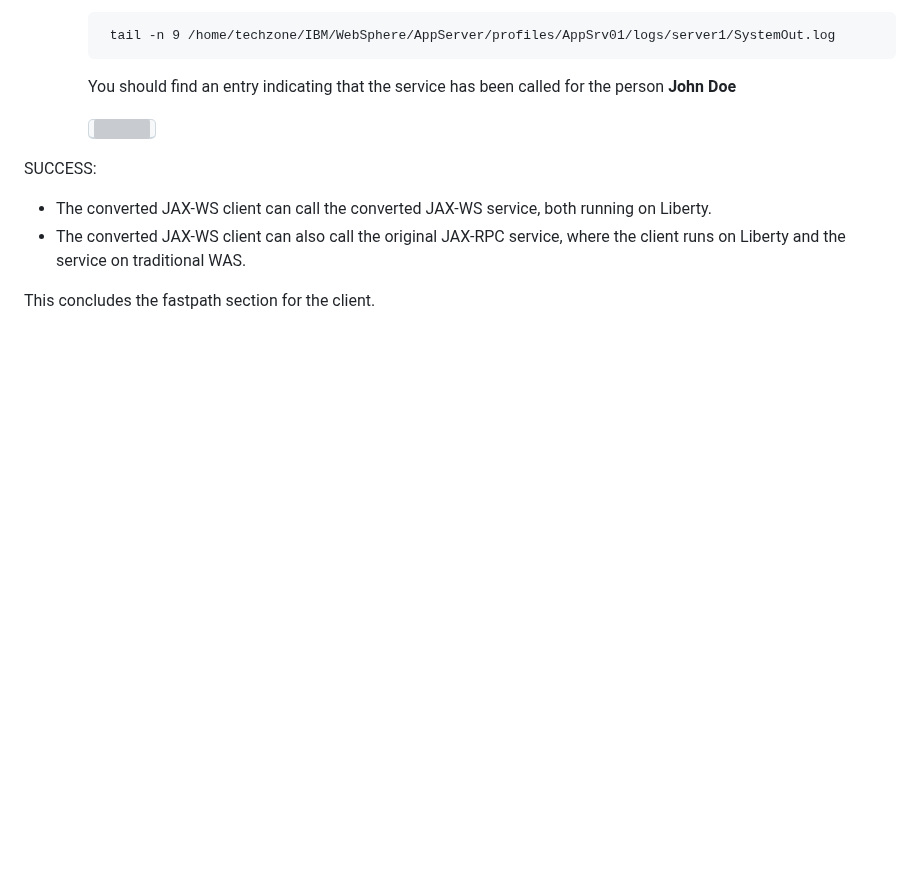
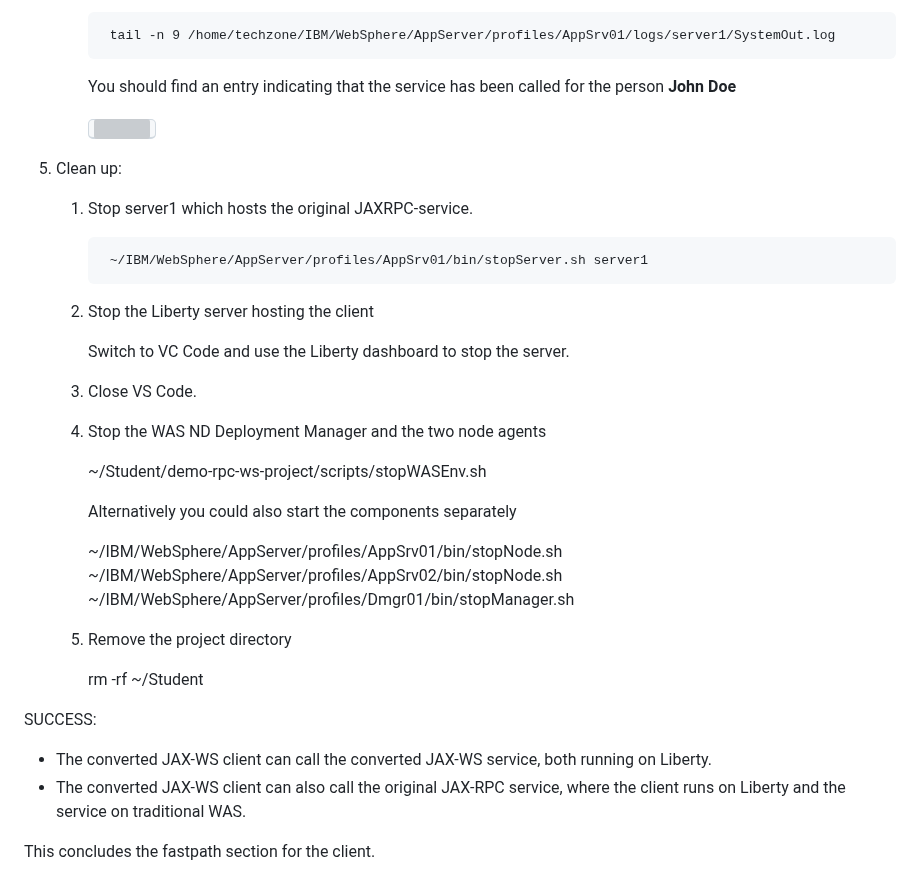
Before and after one commit to LarsBesselmann/JAX-RPC_Demo, a Markdown page: README.md, the part around the change. Rendered like a GitHub page; blank space fills up the shorter version; grey boxes are pictures that could not be loaded.

Commit message:
Update lab

```diff
--- a/README.md
+++ b/README.md
@@ -602,6 +602,32 @@ As the steps for the conversion of the JAX-RPC-CLient are the same as for the JA
 
 		<kbd>![](./images/media/AMADevTools_JAXRCP_client_ModernizedToLiberty_08.png)</kbd>
 
+5. Clean up:
+
+	1. Stop server1 which hosts the original JAXRPC-service.
+
+			~/IBM/WebSphere/AppServer/profiles/AppSrv01/bin/stopServer.sh server1
+
+	2. Stop the Liberty server hosting the client
+
+		Switch to VC Code and use the Liberty dashboard to stop the server.
+
+	3. Close VS Code.
+
+	4. Stop the WAS ND Deployment Manager and the two node agents
+
+		~/Student/demo-rpc-ws-project/scripts/stopWASEnv.sh
+
+		Alternatively you could also start the components separately
+
+		~/IBM/WebSphere/AppServer/profiles/AppSrv01/bin/stopNode.sh
+		~/IBM/WebSphere/AppServer/profiles/AppSrv02/bin/stopNode.sh
+		~/IBM/WebSphere/AppServer/profiles/Dmgr01/bin/stopManager.sh
+
+	5. Remove the project directory
+
+		rm -rf ~/Student
+
 
 
 SUCCESS:
```
